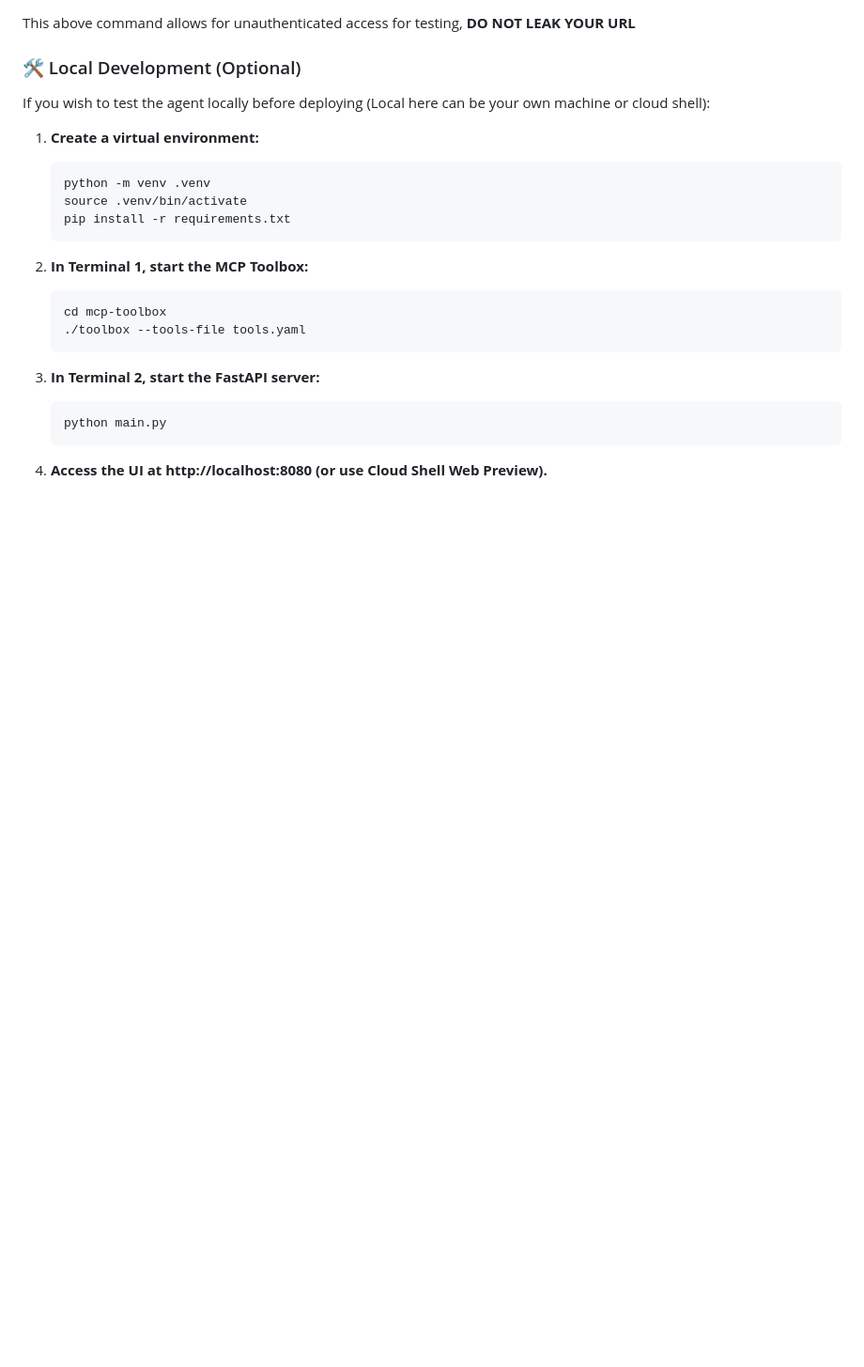
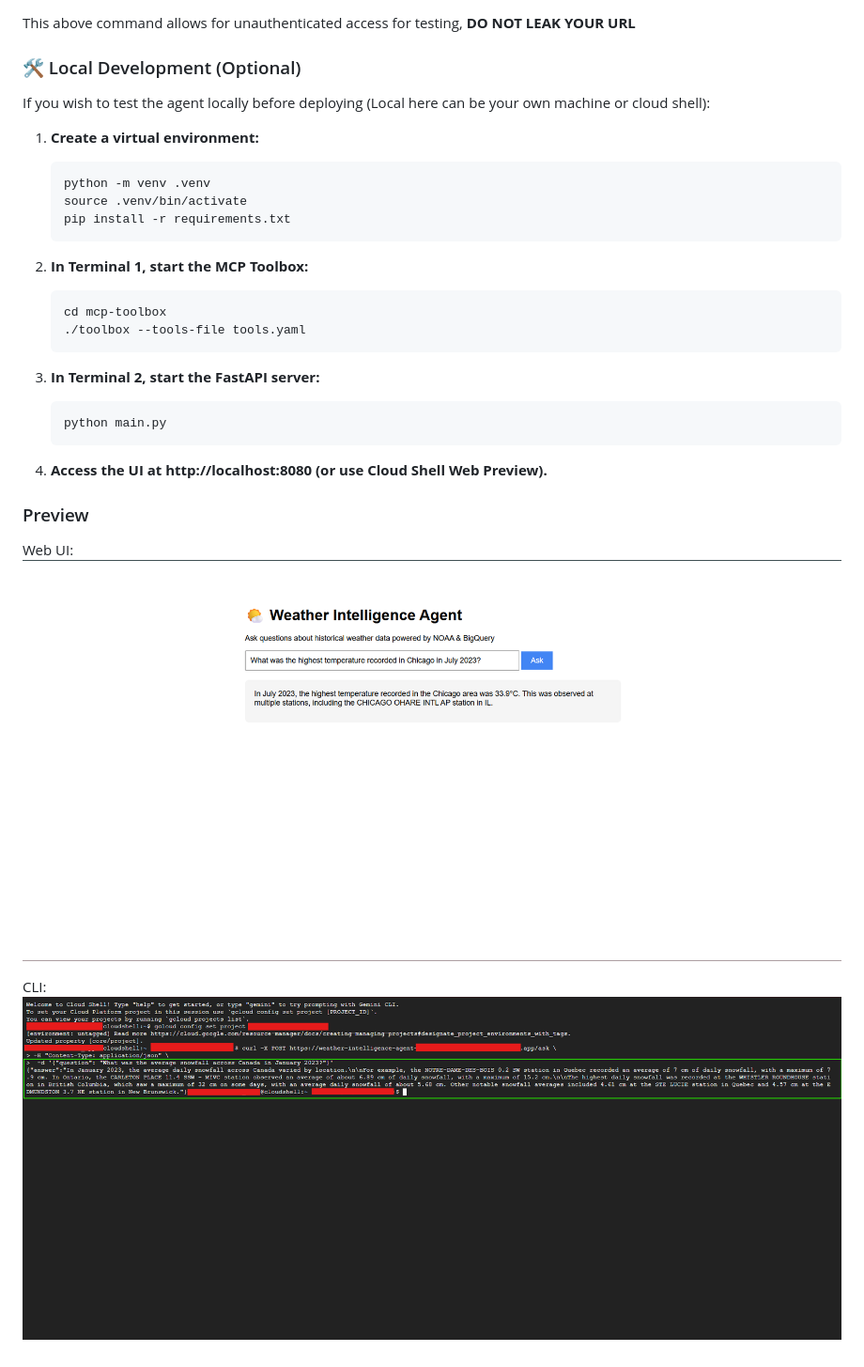
Before and after one commit to thatengineerguy21/weather-intelligence-agent, a Markdown page: README.md, the part around the change. Shown at 94% size. Rendered like a GitHub page; pictures changed too: preview/cli.png (added), preview/ui.png (added); blank space fills up the shorter version.

Commit message:
docs(readme): added screenshot preview of ui and cli

````diff
--- a/README.md
+++ b/README.md
@@ -250,3 +250,11 @@ If you wish to test the agent locally before deploying (Local here can be your o
     ```
 
 4. **Access the UI at http://localhost:8080 (or use Cloud Shell Web Preview).**
+
+### Preview
+
+Web UI:
+![Web UI Preview Image](https://github.com/thatengineerguy21/weather-intelligence-agent/blob/main/preview/ui.png)
+
+CLI:
+![CLI Preview Image](https://github.com/thatengineerguy21/weather-intelligence-agent/blob/main/preview/cli.png)
````
Also changed, not shown: 1 other file.
